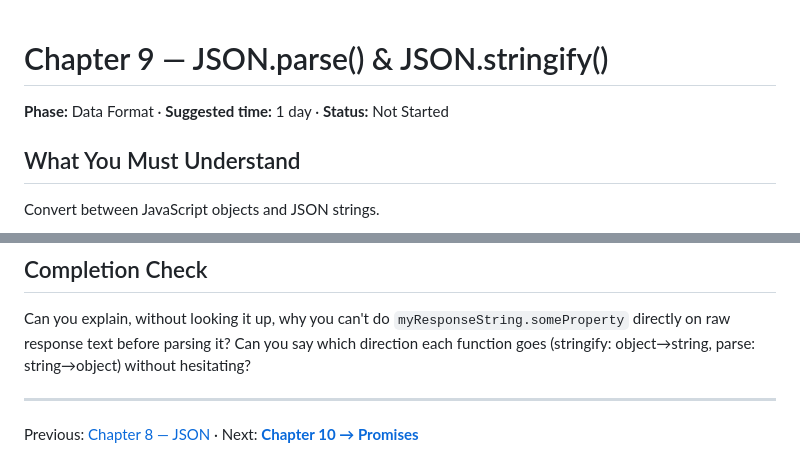
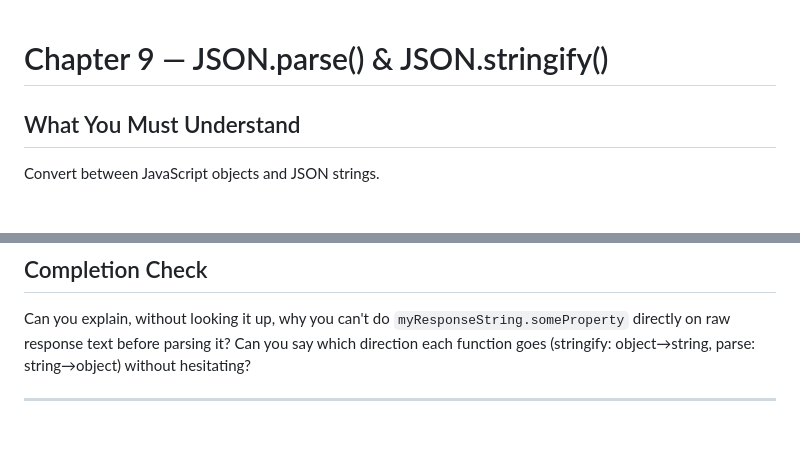
Before and after one commit to logeshchandrasekar/Web-Dev-Journey, a Markdown page: Backend/HTTP WEB JSON API/9 json-parse-stringify.md, 2 parts joined by grey strips. GitHub-like rendering; blank space fills up the shorter version.

Commit message:
Update chapter 9 on JSON.parse() & JSON.stringify()
Removed phase, suggested time, and status from chapter header. Updated navigation links for previous and next chapters.

```diff
--- a/Backend/HTTP WEB JSON API/9 json-parse-stringify.md
+++ b/Backend/HTTP WEB JSON API/9 json-parse-stringify.md
@@ -1,6 +1,4 @@
 # Chapter 9 — JSON.parse() & JSON.stringify()
-
-**Phase:** Data Format · **Suggested time:** 1 day · **Status:** Not Started
 
 ## What You Must Understand
 
@@ -96,4 +94,3 @@ directly on raw response text before parsing it? Can you say which direction eac
 goes (stringify: object→string, parse: string→object) without hesitating?
 
 ---
-Previous: [Chapter 8 — JSON](08-json.md) · Next: **[Chapter 10 → Promises](10-promises.md)**
```
